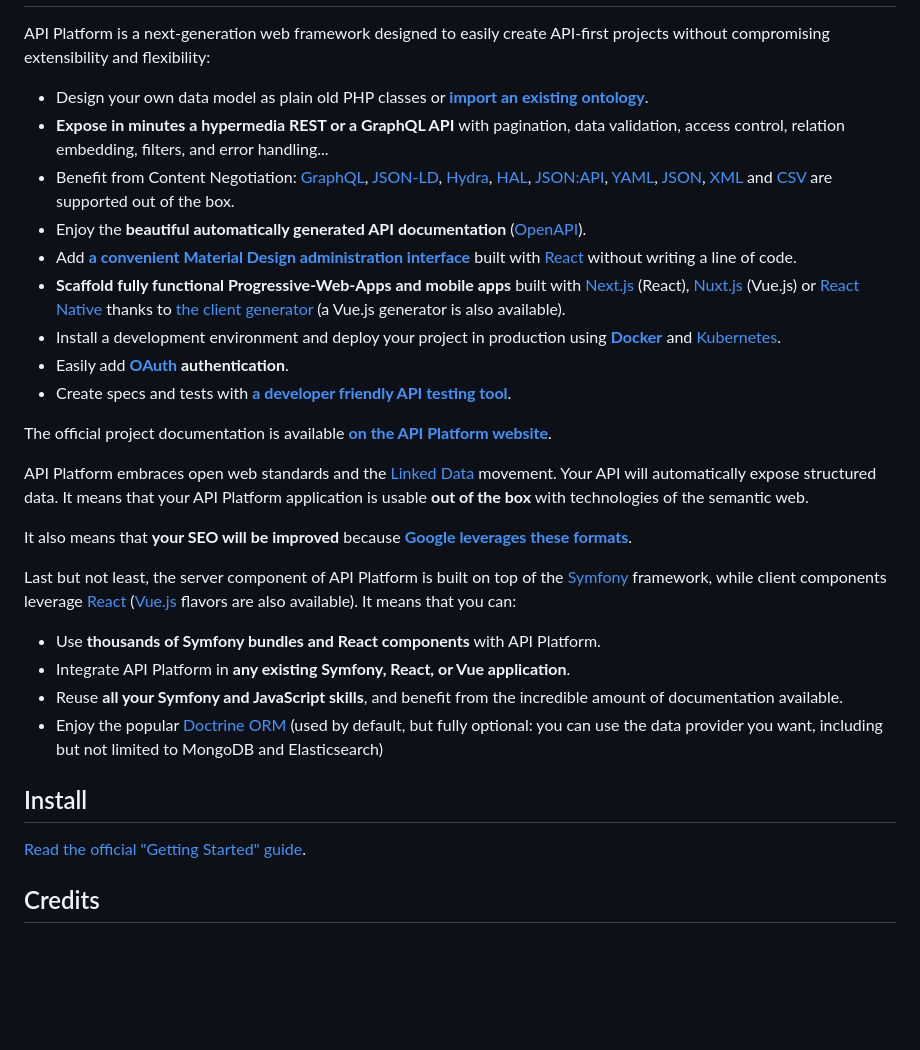
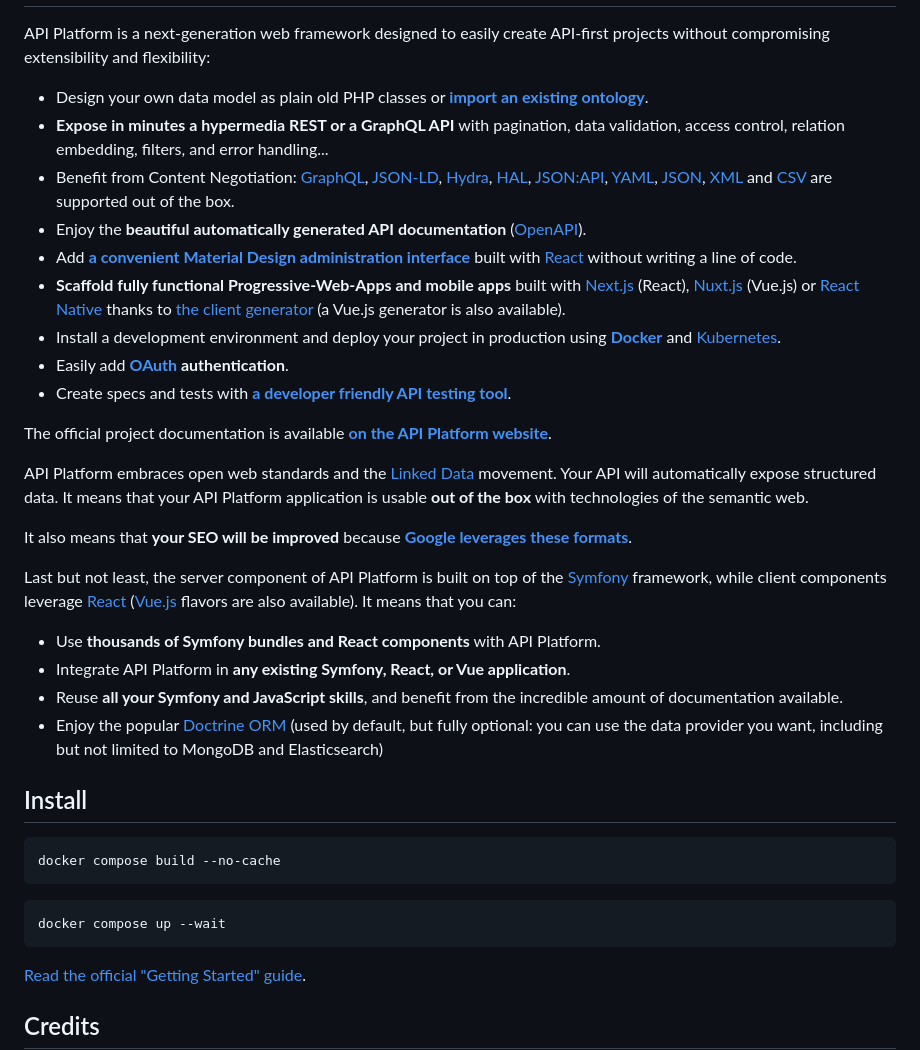
Before and after one commit to isaacdemeers/SAE-501, a Markdown page: README.md, the part around the change. Rendered like a GitHub page; blank space fills up the shorter version.

````diff
--- a/README.md
+++ b/README.md
@@ -3,21 +3,21 @@
 API Platform is a next-generation web framework designed to easily create API-first projects without compromising extensibility
 and flexibility:
 
-* Design your own data model as plain old PHP classes or [**import an existing ontology**](https://api-platform.com/docs/schema-generator).
-* **Expose in minutes a hypermedia REST or a GraphQL API** with pagination, data validation, access control, relation embedding,
-  filters, and error handling...
-* Benefit from Content Negotiation: [GraphQL](https://api-platform.com/docs/core/graphql/), [JSON-LD](https://json-ld.org), [Hydra](https://hydra-cg.com),
-  [HAL](https://github.com/mikekelly/hal_specification/blob/master/hal_specification.md), [JSON:API](https://jsonapi.org/), [YAML](https://yaml.org/), [JSON](https://www.json.org/), [XML](https://www.w3.org/XML/) and [CSV](https://www.ietf.org/rfc/rfc4180.txt) are supported out of the box.
-* Enjoy the **beautiful automatically generated API documentation** ([OpenAPI](https://api-platform.com/docs/core/openapi/)).
-* Add [**a convenient Material Design administration interface**](https://api-platform.com/docs/admin) built with [React](https://reactjs.org/)
-  without writing a line of code.
-* **Scaffold fully functional Progressive-Web-Apps and mobile apps** built with [Next.js](https://api-platform.com/docs/client-generator/nextjs/) (React),
-[Nuxt.js](https://api-platform.com/docs/client-generator/nuxtjs/) (Vue.js) or [React Native](https://api-platform.com/docs/client-generator/react-native/)
-thanks to [the client generator](https://api-platform.com/docs/client-generator/) (a Vue.js generator is also available).
-* Install a development environment and deploy your project in production using **[Docker](https://api-platform.com/docs/distribution)**
-and [Kubernetes](https://api-platform.com/docs/deployment/kubernetes).
-* Easily add **[OAuth](https://oauth.net/) authentication**.
-* Create specs and tests with **[a developer friendly API testing tool](https://api-platform.com/docs/distribution/testing/)**.
+-   Design your own data model as plain old PHP classes or [**import an existing ontology**](https://api-platform.com/docs/schema-generator).
+-   **Expose in minutes a hypermedia REST or a GraphQL API** with pagination, data validation, access control, relation embedding,
+    filters, and error handling...
+-   Benefit from Content Negotiation: [GraphQL](https://api-platform.com/docs/core/graphql/), [JSON-LD](https://json-ld.org), [Hydra](https://hydra-cg.com),
+    [HAL](https://github.com/mikekelly/hal_specification/blob/master/hal_specification.md), [JSON:API](https://jsonapi.org/), [YAML](https://yaml.org/), [JSON](https://www.json.org/), [XML](https://www.w3.org/XML/) and [CSV](https://www.ietf.org/rfc/rfc4180.txt) are supported out of the box.
+-   Enjoy the **beautiful automatically generated API documentation** ([OpenAPI](https://api-platform.com/docs/core/openapi/)).
+-   Add [**a convenient Material Design administration interface**](https://api-platform.com/docs/admin) built with [React](https://reactjs.org/)
+    without writing a line of code.
+-   **Scaffold fully functional Progressive-Web-Apps and mobile apps** built with [Next.js](https://api-platform.com/docs/client-generator/nextjs/) (React),
+    [Nuxt.js](https://api-platform.com/docs/client-generator/nuxtjs/) (Vue.js) or [React Native](https://api-platform.com/docs/client-generator/react-native/)
+    thanks to [the client generator](https://api-platform.com/docs/client-generator/) (a Vue.js generator is also available).
+-   Install a development environment and deploy your project in production using **[Docker](https://api-platform.com/docs/distribution)**
+    and [Kubernetes](https://api-platform.com/docs/deployment/kubernetes).
+-   Easily add **[OAuth](https://oauth.net/) authentication**.
+-   Create specs and tests with **[a developer friendly API testing tool](https://api-platform.com/docs/distribution/testing/)**.
 
 The official project documentation is available **[on the API Platform website](https://api-platform.com)**.
 
@@ -32,13 +32,21 @@ Last but not least, the server component of API Platform is built on top of the
 while client components leverage [React](https://reactjs.org/) ([Vue.js](https://vuejs.org/) flavors are also available).
 It means that you can:
 
-* Use **thousands of Symfony bundles and React components** with API Platform.
-* Integrate API Platform in **any existing Symfony, React, or Vue application**.
-* Reuse **all your Symfony and JavaScript skills**, and benefit from the incredible amount of documentation available.
-* Enjoy the popular [Doctrine ORM](https://www.doctrine-project.org/projects/orm.html) (used by default, but fully optional:
-  you can use the data provider you want, including but not limited to MongoDB and Elasticsearch)
+-   Use **thousands of Symfony bundles and React components** with API Platform.
+-   Integrate API Platform in **any existing Symfony, React, or Vue application**.
+-   Reuse **all your Symfony and JavaScript skills**, and benefit from the incredible amount of documentation available.
+-   Enjoy the popular [Doctrine ORM](https://www.doctrine-project.org/projects/orm.html) (used by default, but fully optional:
+    you can use the data provider you want, including but not limited to MongoDB and Elasticsearch)
 
 ## Install
+
+```shell
+docker compose build --no-cache
+```
+
+```shell
+docker compose up --wait
+```
 
 [Read the official "Getting Started" guide](https://api-platform.com/docs/distribution/).
 
````
